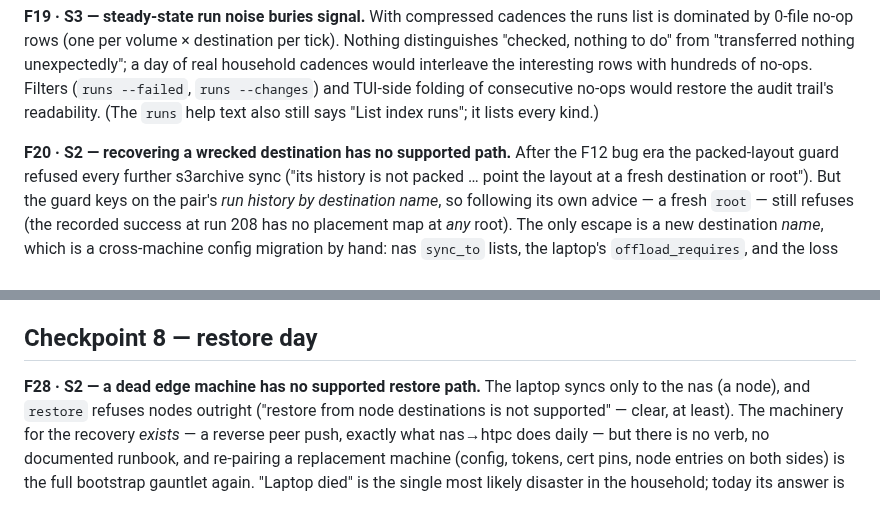
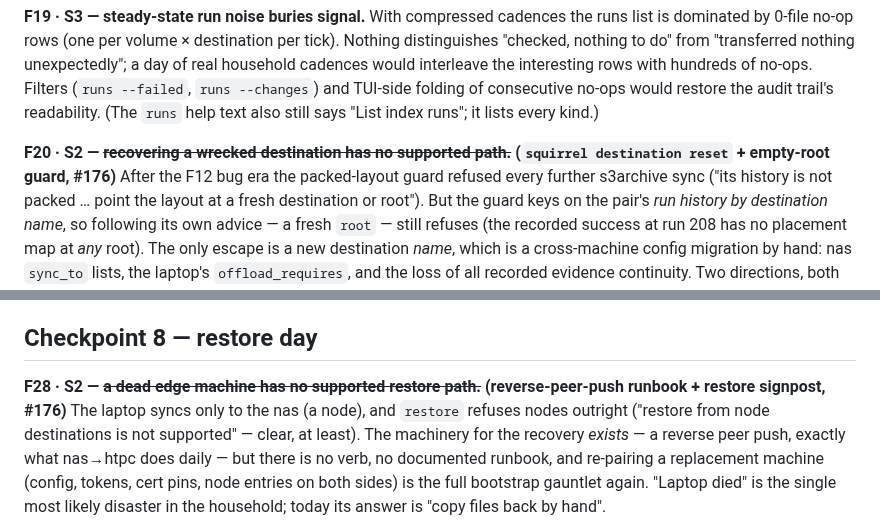
Before and after one commit to mbertschler/squirrel, a Markdown page: design/friction-log.md, 2 parts joined by grey strips. Rendered like a GitHub page.

Commit message:
design: mark F20 and F28 addressed by #176
Co-Authored-By: Claude Opus 4.8 <noreply@anthropic.com>
Claude-Session: https://claude.ai/code/session_014Skm2Qm6wWUB7dD4CpPTz7

```diff
--- a/design/friction-log.md
+++ b/design/friction-log.md
@@ -205,7 +205,7 @@ TUI-side folding of consecutive no-ops would restore the audit trail's
 readability. (The `runs` help text also still says "List index runs";
 it lists every kind.)
 
-**F20 · S2 — recovering a wrecked destination has no supported path.**
+**F20 · S2 — ~~recovering a wrecked destination has no supported path.~~ (`squirrel destination reset` + empty-root guard, #176)**
 After the F12 bug era the packed-layout guard refused every further
 s3archive sync ("its history is not packed … point the layout at a
 fresh destination or root"). But the guard keys on the pair's *run
@@ -337,7 +337,7 @@ content-verified method and relay that — the schema already carries
 
 ## Checkpoint 8 — restore day
 
-**F28 · S2 — a dead edge machine has no supported restore path.** The
+**F28 · S2 — ~~a dead edge machine has no supported restore path.~~ (reverse-peer-push runbook + restore signpost, #176)** The
 laptop syncs only to the nas (a node), and `restore` refuses nodes
 outright ("restore from node destinations is not supported" — clear,
 at least). The machinery for the recovery *exists* — a reverse peer
```
